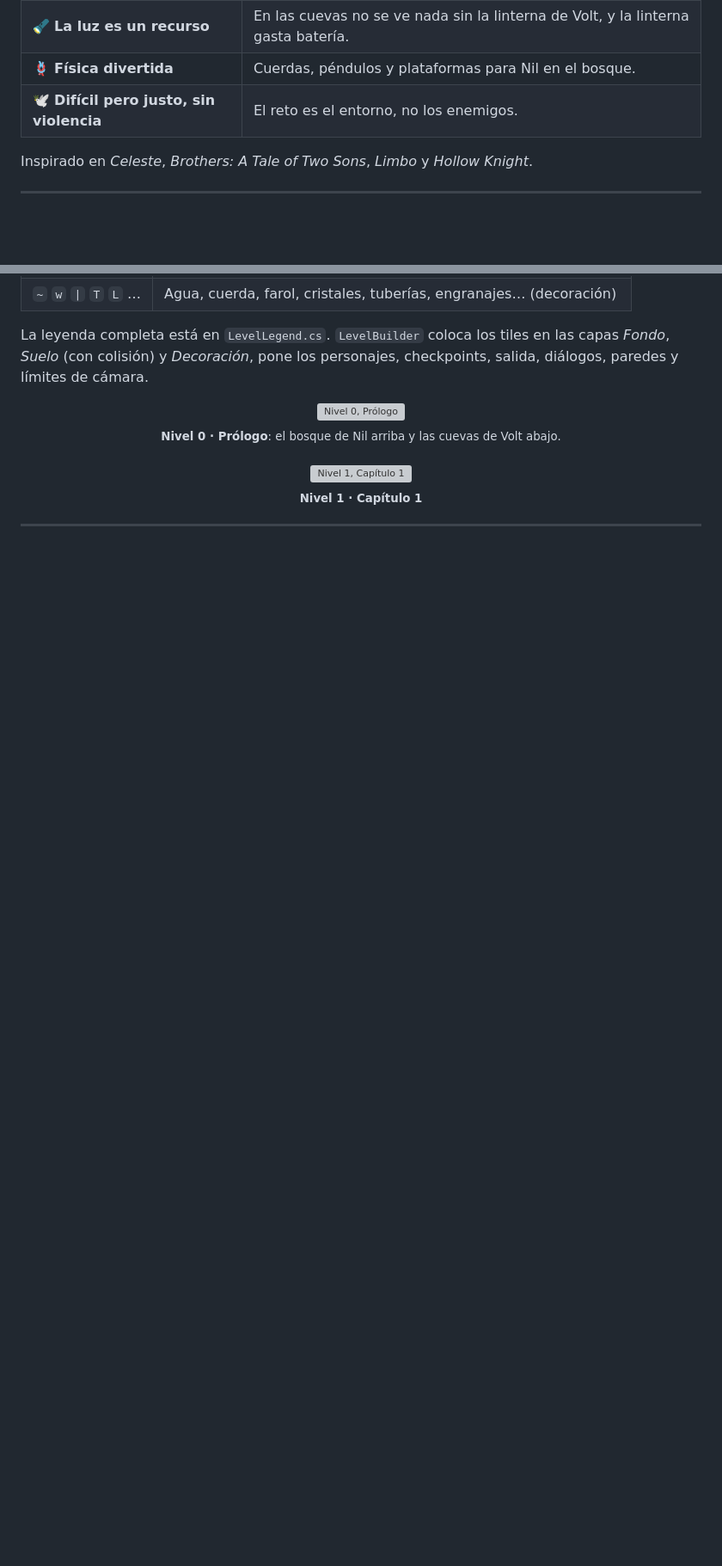
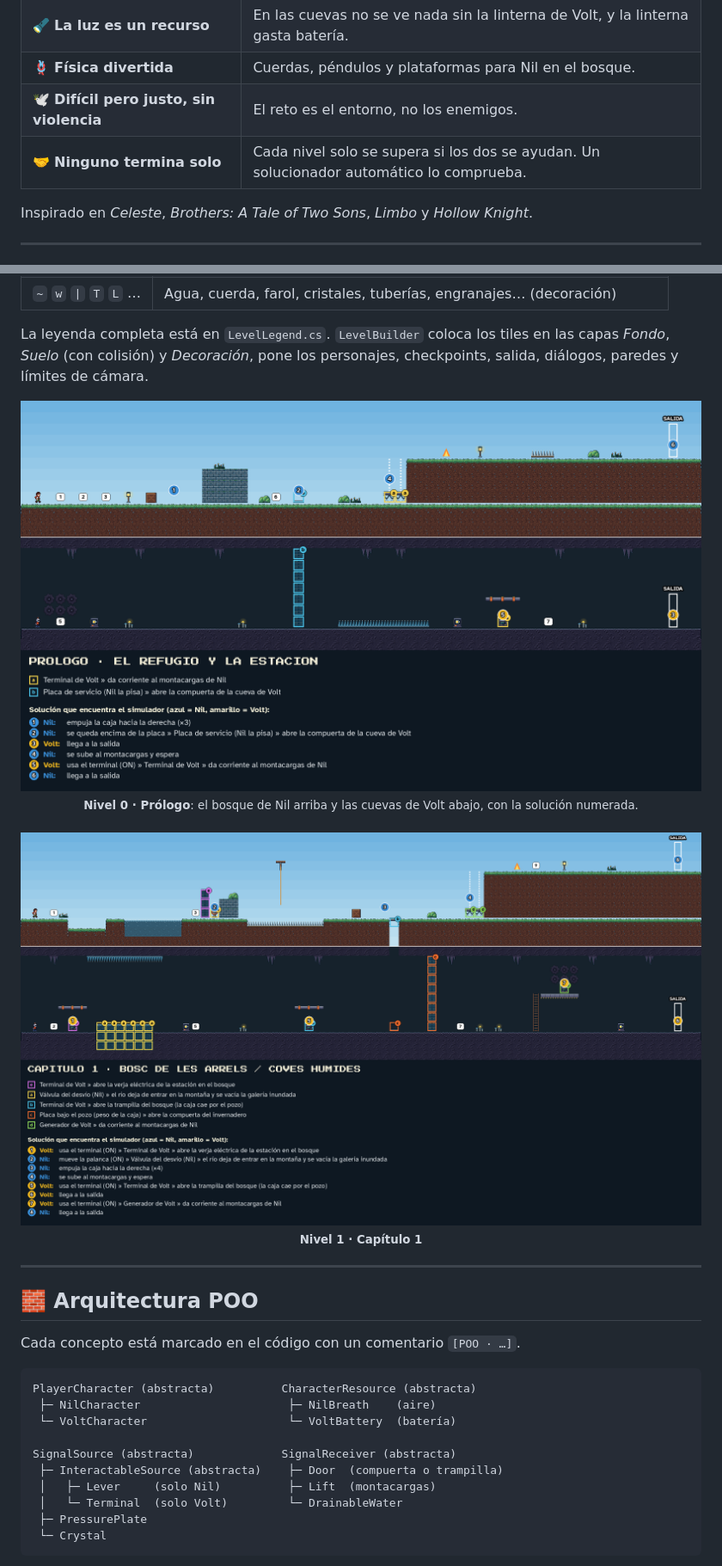
Before and after one commit to CyrailJR11/Projecte-Intermodular-de-Desenvolupament-d-Aplicacions-Multiplataforma, a Markdown page: README.md, 2 parts joined by grey strips. Shown at 86% size. Drawn GitHub-style; pictures changed too: Docs/niveles/capitulo1.png (added), Docs/niveles/prologo.png (added); blank space fills up the shorter version; grey boxes are pictures that could not be loaded.

````diff
--- a/README.md
+++ b/README.md
@@ -44,6 +46,7 @@ Los dos avanzan por separado, pero lo que hace uno abre el camino al otro: si Ni
 | 🔦 **La luz es un recurso** | En las cuevas no se ve nada sin la linterna de Volt, y la linterna gasta batería. |
 | 🪢 **Física divertida** | Cuerdas, péndulos y plataformas para Nil en el bosque. |
 | 🕊️ **Difícil pero justo, sin violencia** | El reto es el entorno, no los enemigos. |
+| 🤝 **Ninguno termina solo** | Cada nivel solo se supera si los dos se ayudan. Un solucionador automático lo comprueba. |
 
 Inspirado en *Celeste*, *Brothers: A Tale of Two Sons*, *Limbo* y *Hollow Knight*.
 
@@ -104,9 +138,29 @@ Los niveles **no se pintan a mano** con la Tile Palette: se escriben como texto
 La leyenda completa está en `LevelLegend.cs`. `LevelBuilder` coloca los tiles en las capas *Fondo*, *Suelo* (con colisión) y *Decoración*, pone los personajes, checkpoints, salida, diálogos, paredes y límites de cámara.
 
 <div align="center">
-<img src="docs/img/nivel0_prologo.png" alt="Nivel 0, Prólogo" width="100%"><br>
-<sub><b>Nivel 0 · Prólogo</b>: el bosque de Nil arriba y las cuevas de Volt abajo.</sub>
+<img src="Docs/niveles/prologo.png" alt="Nivel 0, Prólogo" width="100%"><br>
+<sub><b>Nivel 0 · Prólogo</b>: el bosque de Nil arriba y las cuevas de Volt abajo, con la solución numerada.</sub>
 <br><br>
-<img src="docs/img/nivel1_capitulo1.png" alt="Nivel 1, Capítulo 1" width="100%"><br>
+<img src="Docs/niveles/capitulo1.png" alt="Nivel 1, Capítulo 1" width="100%"><br>
 <sub><b>Nivel 1 · Capítulo 1</b></sub>
 </div>
+
+---
+
+## 🧱 Arquitectura POO
+
+Cada concepto está marcado en el código con un comentario `[POO · …]`.
+
+```text
+PlayerCharacter (abstracta)          CharacterResource (abstracta)
+ ├─ NilCharacter                      ├─ NilBreath    (aire)
+ └─ VoltCharacter                     └─ VoltBattery  (batería)
+
+SignalSource (abstracta)             SignalReceiver (abstracta)
+ ├─ InteractableSource (abstracta)    ├─ Door  (compuerta o trampilla)
+ │   ├─ Lever     (solo Nil)          ├─ Lift  (montacargas)
+ │   └─ Terminal  (solo Volt)         └─ DrainableWater
+ ├─ PressurePlate
+ └─ Crystal
+```
+
````
Also changed, not shown: other parts of README.md (+92 -17 lines), docs/img/nil_y_volt.jpg, docs/img/title_screen.jpg.
